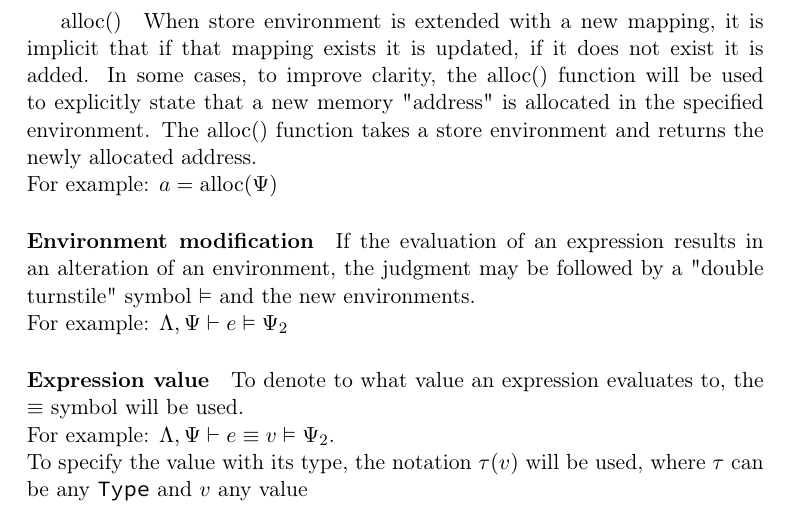
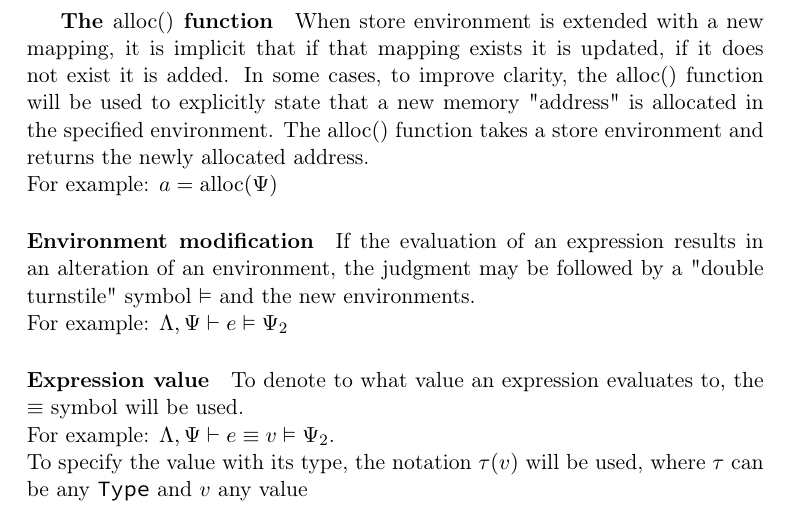
Before and after one commit to simonvic/GioviSpecs_tex, a LaTeX document (type_system.tex): part of page 32 of 35, cut so that both start at the same text. Compiled offline with pdfLaTeX.

Commit message:
style: minor formatting

```diff
--- a/type_system.tex
+++ b/type_system.tex
@@ -1966,12 +1966,12 @@ a}$ where it's defined as follows:
 
 Multiple mappings may be specified: $\envLoc\env{i_1 \mapsto a_1, i_2 \mapsto a_2}$
 
-\subparagraph{$\alloc()$} When store environment is extended with a new mapping,
-it is implicit that if that mapping exists it is updated, if it does not exist
-it is added. In some cases, to improve clarity, the $\alloc()$ function will be
-used to explicitly state that a new memory "address" is allocated in the
-specified environment. The $\alloc()$ function takes a store environment and
-returns the newly allocated address.\\*
+\subparagraph{The $\alloc()$ function} When store environment is extended with
+a new mapping, it is implicit that if that mapping exists it is updated, if it
+does not exist it is added. In some cases, to improve clarity, the $\alloc()$
+function will be used to explicitly state that a new memory "address" is
+allocated in the specified environment. The $\alloc()$ function takes a store
+environment and returns the newly allocated address.\\*
 For example: $a = \alloc(\envStore)$
 
 \paragraph{Environment modification} If the evaluation of an expression
```
